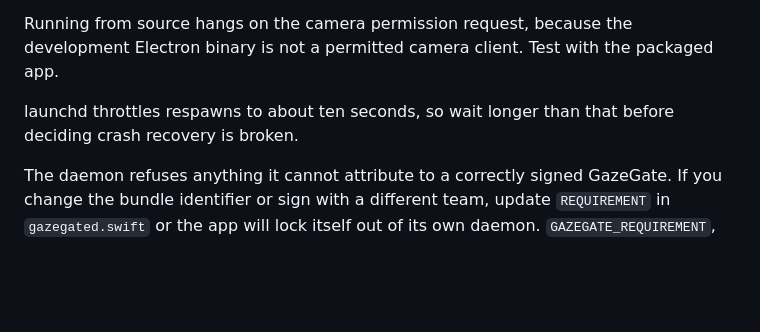
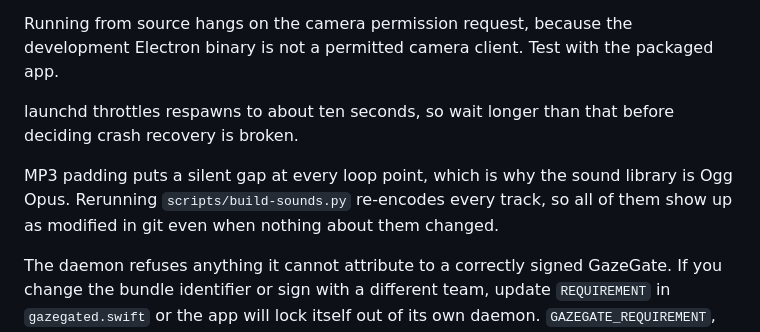
Before and after one commit to evanjolley/gazegate, a Markdown page: README.md, the part around one of its changes. Rendered like a GitHub page; blank space fills up the shorter version.

```diff
--- a/README.md
+++ b/README.md
@@ -210,6 +267,10 @@ Electron binary is not a permitted camera client. Test with the packaged app.
 launchd throttles respawns to about ten seconds, so wait longer than that before deciding
 crash recovery is broken.
 
+MP3 padding puts a silent gap at every loop point, which is why the sound library is Ogg
+Opus. Rerunning `scripts/build-sounds.py` re-encodes every track, so all of them show up as
+modified in git even when nothing about them changed.
+
 The daemon refuses anything it cannot attribute to a correctly signed GazeGate. If you
 change the bundle identifier or sign with a different team, update `REQUIREMENT` in
 `gazegated.swift` or the app will lock itself out of its own daemon. `GAZEGATE_REQUIREMENT`,
```
Also changed, not shown: other parts of README.md (+59 -2 lines).
